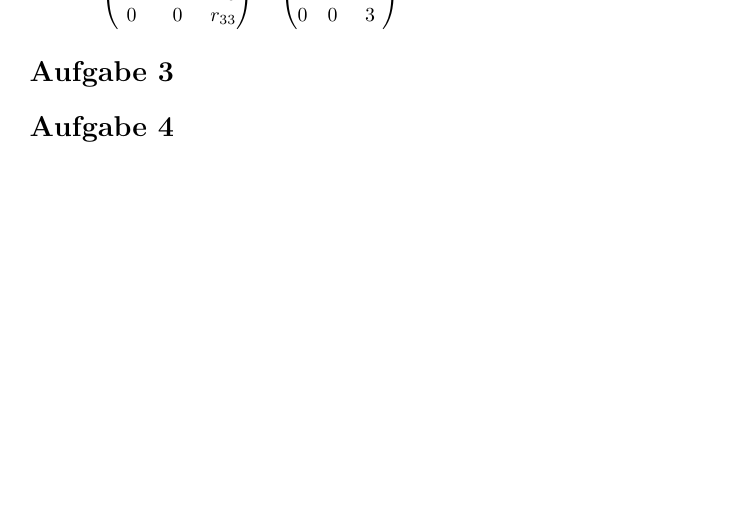
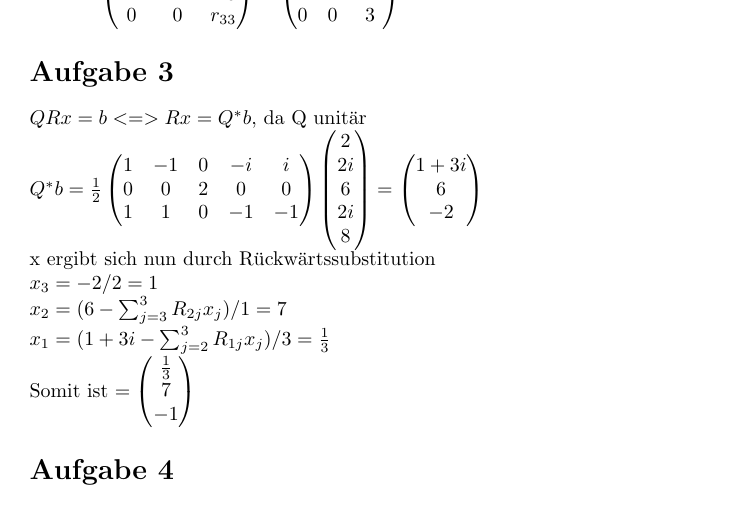
Before and after one commit to F-Lehmann/Numerik, a LaTeX document (Blatt5/AbgabeLehmannMenke.tex): part of page 2 of 3 before the commit and part of page 2 of 4 after it, cut so that both start at the same text, the shorter picture padded with empty space. The pictures show the PDF file Blatt5/AbgabeLehmannMenke.pdf that the author committed with the source.

Commit message:
Aufgabe 3

```diff
--- a/Blatt5/AbgabeLehmannMenke.tex
+++ b/Blatt5/AbgabeLehmannMenke.tex
@@ -150,6 +150,33 @@ $R=\begin{pmatrix}
 
 
 \section*{Aufgabe 3}
+$QRx = b <=> Rx = Q^*b$, da Q unitär\\
+$Q^*b = \frac{1}{2}\begin{pmatrix}
+    1 & -1 & 0 & -i & i\\
+    0 & 0 & 2 & 0 & 0\\
+    1 & 1 & 0 & -1 & -1\\
+\end{pmatrix}
+\begin{pmatrix}
+    2\\
+    2i\\
+    6\\
+    2i\\
+    8
+\end{pmatrix} =
+\begin{pmatrix}
+    1+3i\\
+    6\\
+    -2
+\end{pmatrix}$\\
+x ergibt sich nun durch Rückwärtssubstitution\\
+$x_3 = -2/2 = 1\\
+x_2 = (6 - \sum_{j=3}^{3} R_{2j}x_j)/1 = 7\\
+x_1 = (1+3i - \sum_{j=2}^{3} R_{1j}x_j) / 3 = \frac{1}{3}\\$
+Somit ist $ = \begin{pmatrix}
+    \frac{1}{3}\\
+    7\\
+    -1\\
+\end{pmatrix}$
 
 \section*{Aufgabe 4}
 \lstinputlisting[language=Python, breaklines=true, frame=single]{LeastSquares.py}
```
Also changed, not shown: Blatt5/AbgabeLehmannMenke.pdf.
